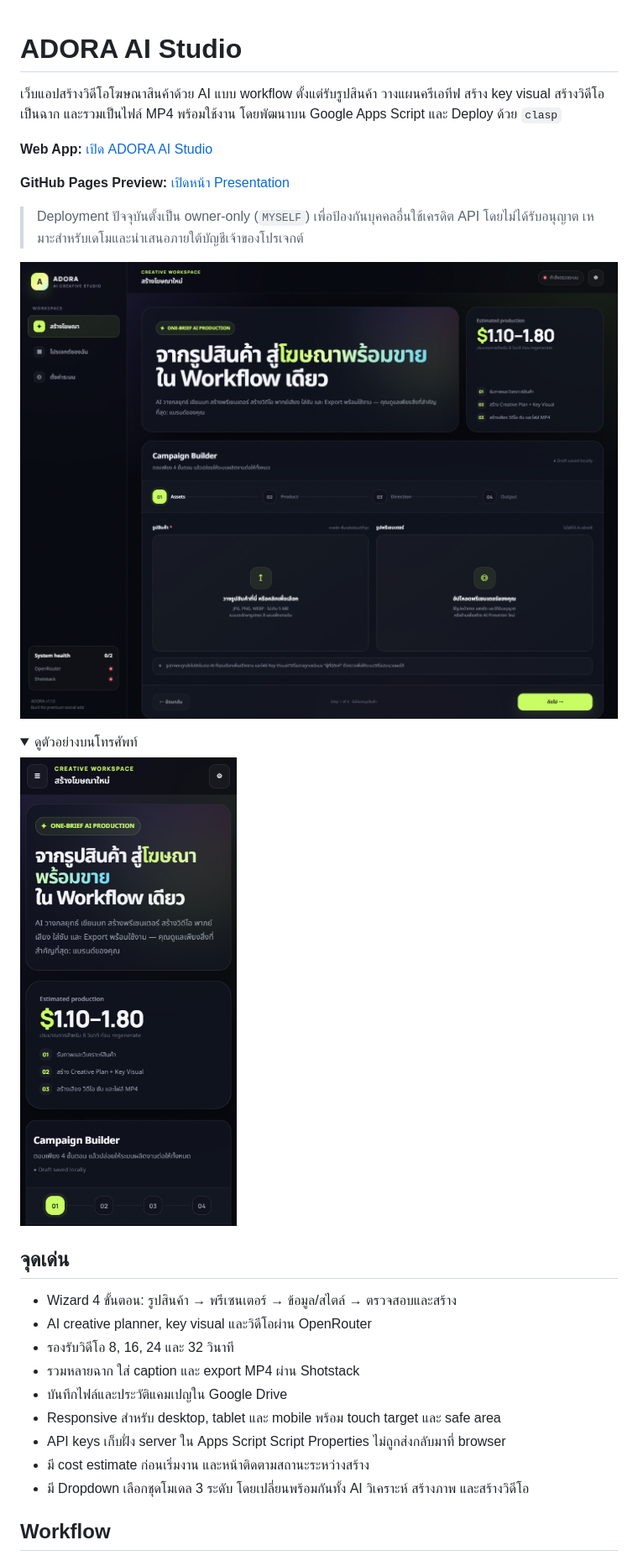
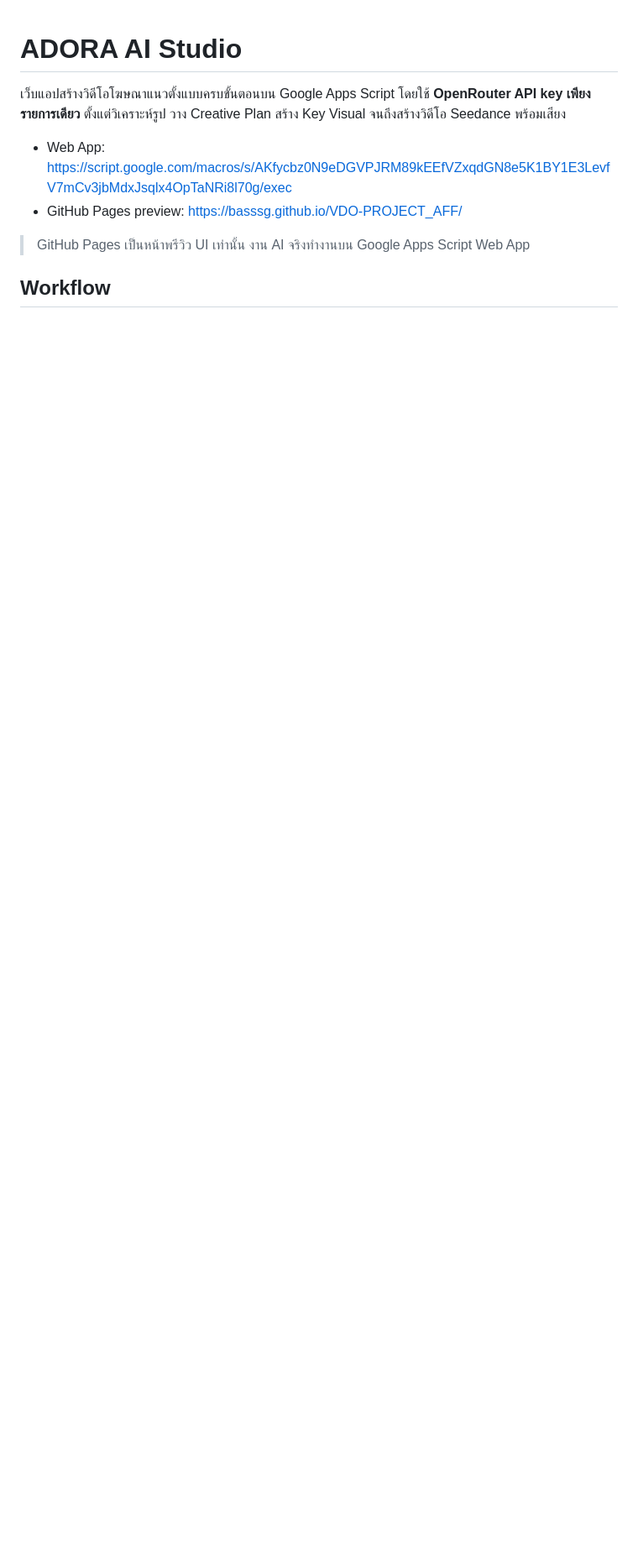
Before and after one commit to BassSG/VDO-PROJECT_AFF, a Markdown page: README.md, the part around one of its changes. Shown at 84% size. Rendered like a GitHub page; pictures changed too: docs/preview-desktop.png, docs/preview-mobile.png; folded sections open; blank space fills up the shorter version.

Commit message:
feat: switch to OpenRouter-only Seedance tiers (#4)
Co-authored-by: BassSG <22212664+BassSG@users.noreply.github.com>

```diff
--- a/README.md
+++ b/README.md
@@ -1,32 +1,11 @@
 # ADORA AI Studio
 
-เว็บแอปสร้างวิดีโอโฆษณาสินค้าด้วย AI แบบ workflow ตั้งแต่รับรูปสินค้า วางแผนครีเอทีฟ สร้าง key visual สร้างวิดีโอเป็นฉาก และรวมเป็นไฟล์ MP4 พร้อมใช้งาน โดยพัฒนาบน Google Apps Script และ Deploy ด้วย `clasp`
+เว็บแอปสร้างวิดีโอโฆษณาแนวตั้งแบบครบขั้นตอนบน Google Apps Script โดยใช้ **OpenRouter API key เพียงรายการเดียว** ตั้งแต่วิเคราะห์รูป วาง Creative Plan สร้าง Key Visual จนถึงสร้างวิดีโอ Seedance พร้อมเสียง
 
-**Web App:** [เปิด ADORA AI Studio](https://script.google.com/macros/s/AKfycbz0N9eDGVPJRM89kEEfVZxqdGN8e5K1BY1E3LevfV7mCv3jbMdxJsqlx4OpTaNRi8l70g/exec)
+- Web App: https://script.google.com/macros/s/AKfycbz0N9eDGVPJRM89kEEfVZxqdGN8e5K1BY1E3LevfV7mCv3jbMdxJsqlx4OpTaNRi8l70g/exec
+- GitHub Pages preview: https://basssg.github.io/VDO-PROJECT_AFF/
 
-**GitHub Pages Preview:** [เปิดหน้า Presentation](https://basssg.github.io/VDO-PROJECT_AFF/)
-
-> Deployment ปัจจุบันตั้งเป็น owner-only (`MYSELF`) เพื่อป้องกันบุคคลอื่นใช้เครดิต API โดยไม่ได้รับอนุญาต เหมาะสำหรับเดโมและนำเสนอภายใต้บัญชีเจ้าของโปรเจกต์
-
-![ADORA AI Studio desktop preview](docs/preview-desktop.png)
-
-<details>
-  <summary>ดูตัวอย่างบนโทรศัพท์</summary>
-
-  ![ADORA AI Studio mobile preview](docs/preview-mobile.png)
-</details>
-
-## จุดเด่น
-
-- Wizard 4 ขั้นตอน: รูปสินค้า → พรีเซนเตอร์ → ข้อมูล/สไตล์ → ตรวจสอบและสร้าง
-- AI creative planner, key visual และวิดีโอผ่าน OpenRouter
-- รองรับวิดีโอ 8, 16, 24 และ 32 วินาที
-- รวมหลายฉาก ใส่ caption และ export MP4 ผ่าน Shotstack
-- บันทึกไฟล์และประวัติแคมเปญใน Google Drive
-- Responsive สำหรับ desktop, tablet และ mobile พร้อม touch target และ safe area
-- API keys เก็บฝั่ง server ใน Apps Script Script Properties ไม่ถูกส่งกลับมาที่ browser
-- มี cost estimate ก่อนเริ่มงาน และหน้าติดตามสถานะระหว่างสร้าง
-- มี Dropdown เลือกชุดโมเดล 3 ระดับ โดยเปลี่ยนพร้อมกันทั้ง AI วิเคราะห์ สร้างภาพ และสร้างวิดีโอ
+> GitHub Pages เป็นหน้าพรีวิว UI เท่านั้น งาน AI จริงทำงานบน Google Apps Script Web App
 
 ## Workflow
 
```
Also changed, not shown: other parts of README.md (+40 -52 lines), 2 other files.
